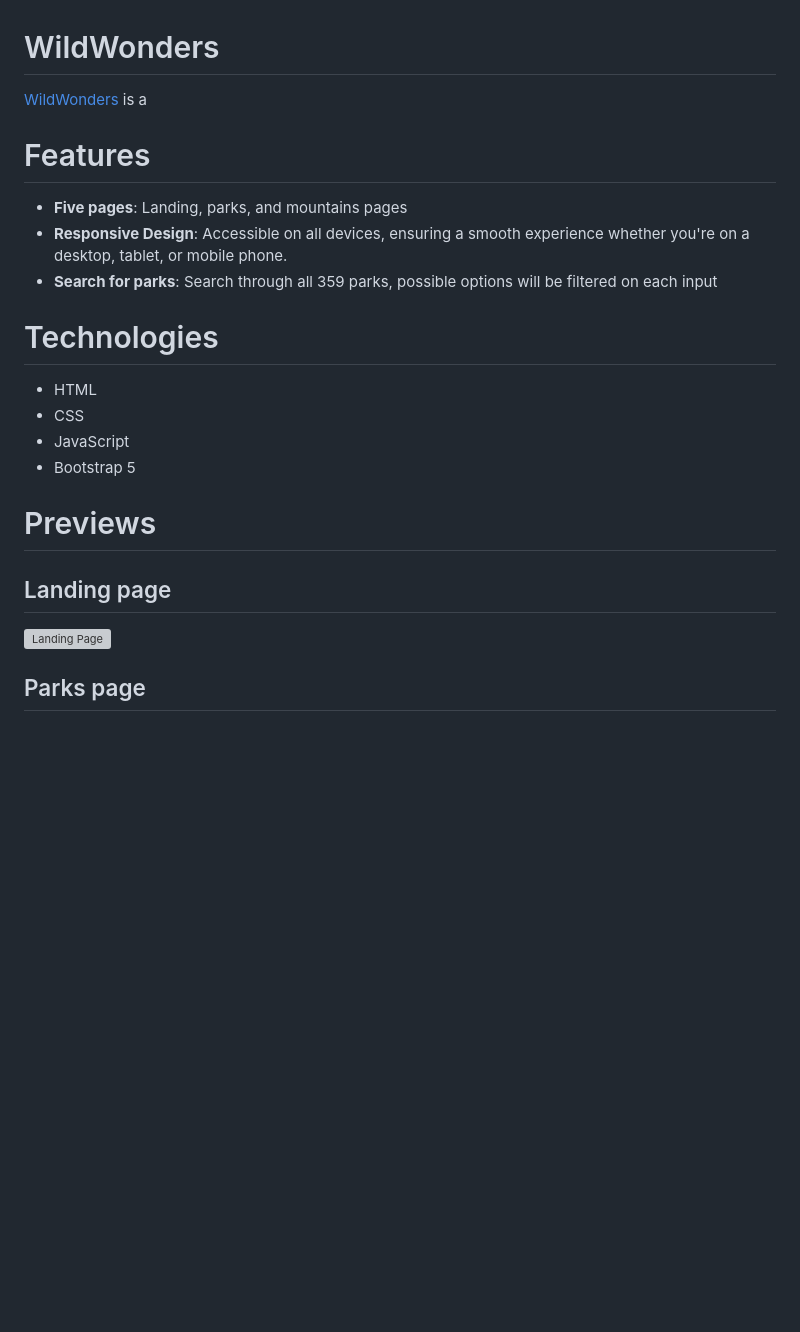
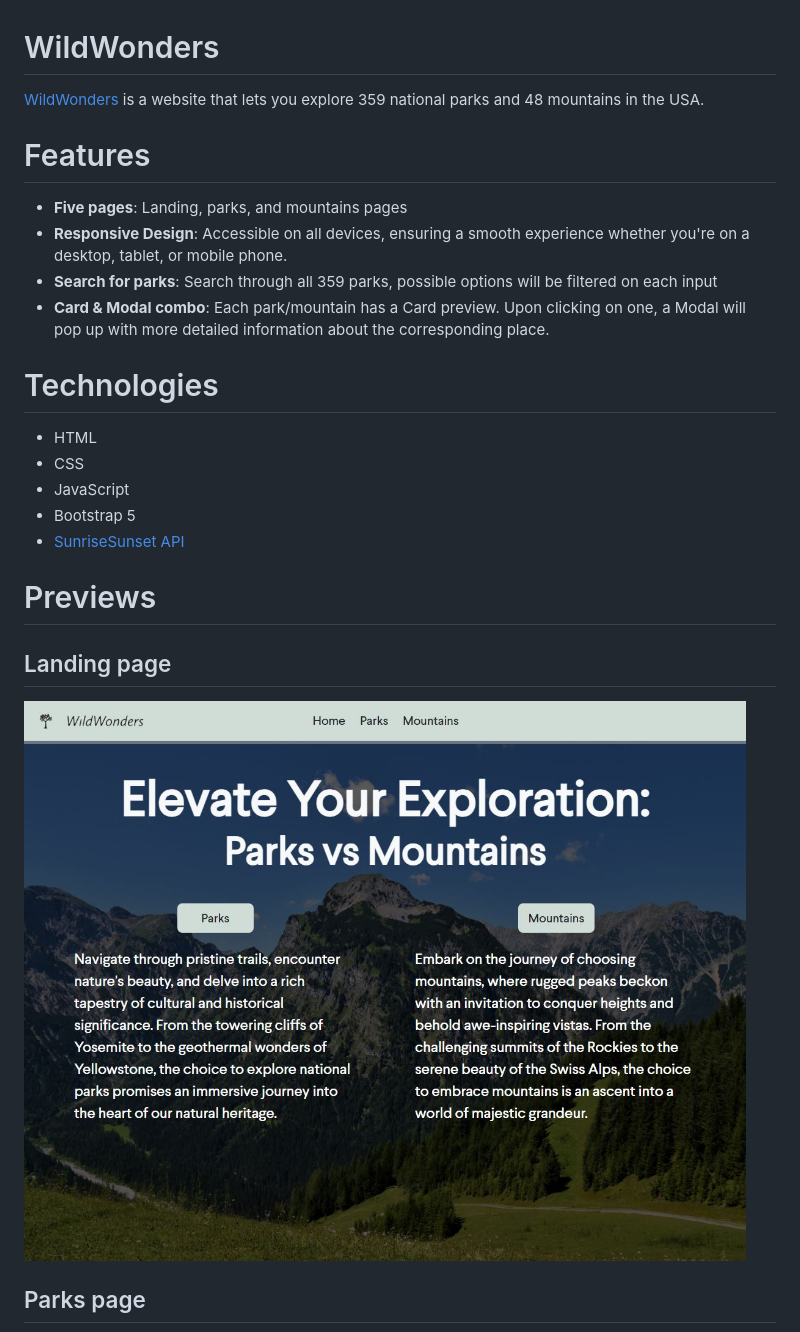
Before and after one commit to deli123/WildWonders, a Markdown page: README.md, the part around the change printed below. GitHub-like rendering; pictures changed too: assets/images/readme/landing.JPG (added); blank space fills up the shorter version; grey boxes are pictures that could not be loaded.

Commit message:
add details to readme

```diff
--- a/README.md
+++ b/README.md
@@ -1,12 +1,13 @@
 # WildWonders
 
-[WildWonders](https://deli123.github.io/WildWonders/) is a
+[WildWonders](https://deli123.github.io/WildWonders/) is a website that lets you explore 359 national parks and 48 mountains in the USA.
 
 # Features
 
 - **Five pages**: Landing, parks, and mountains pages
 - **Responsive Design**: Accessible on all devices, ensuring a smooth experience whether you're on a desktop, tablet, or mobile phone.
 - **Search for parks**: Search through all 359 parks, possible options will be filtered on each input
+- **Card & Modal combo**: Each park/mountain has a Card preview. Upon clicking on one, a Modal will pop up with more detailed information about the corresponding place.
 
 # Technologies
 
@@ -14,12 +15,13 @@
 - CSS
 - JavaScript
 - Bootstrap 5
+- [SunriseSunset API](https://sunrisesunset.io/api/)
 
 # Previews
 
 ## Landing page
 
-![Landing Page]()
+![Landing Page](assets/images/readme/landing.JPG)
 
 ## Parks page
 
```
Also changed, not shown: other parts of README.md (+22 -2 lines), assets/images/readme/mountains.JPG (added), assets/images/readme/parks.JPG (added), 1 other file.
